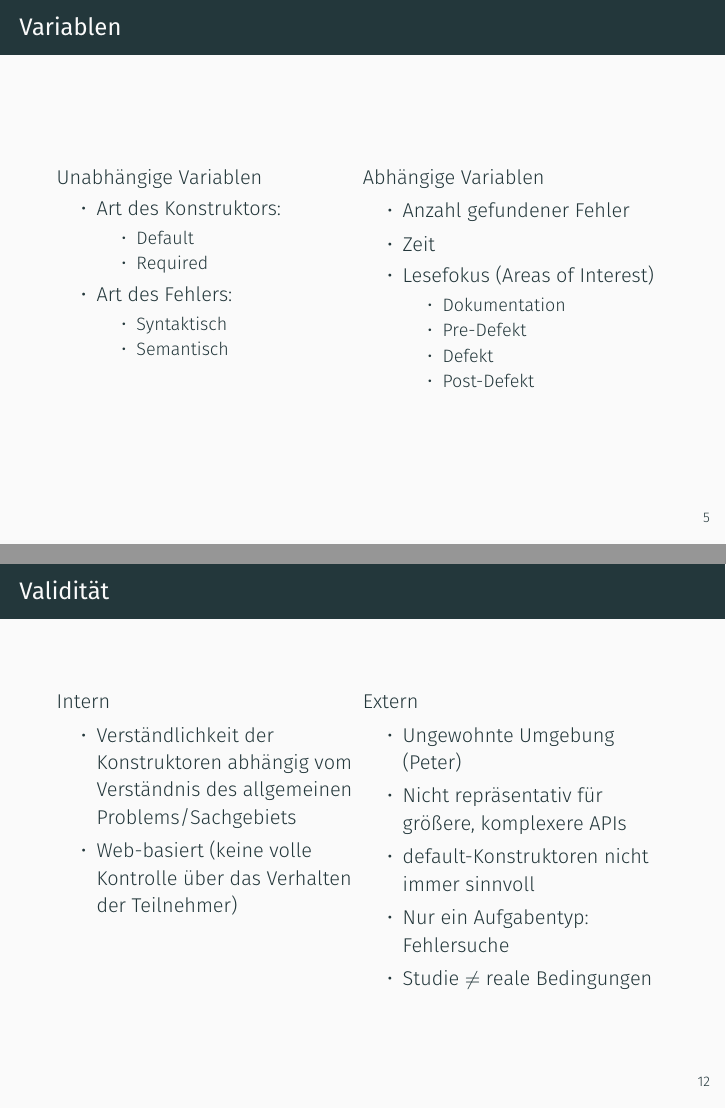
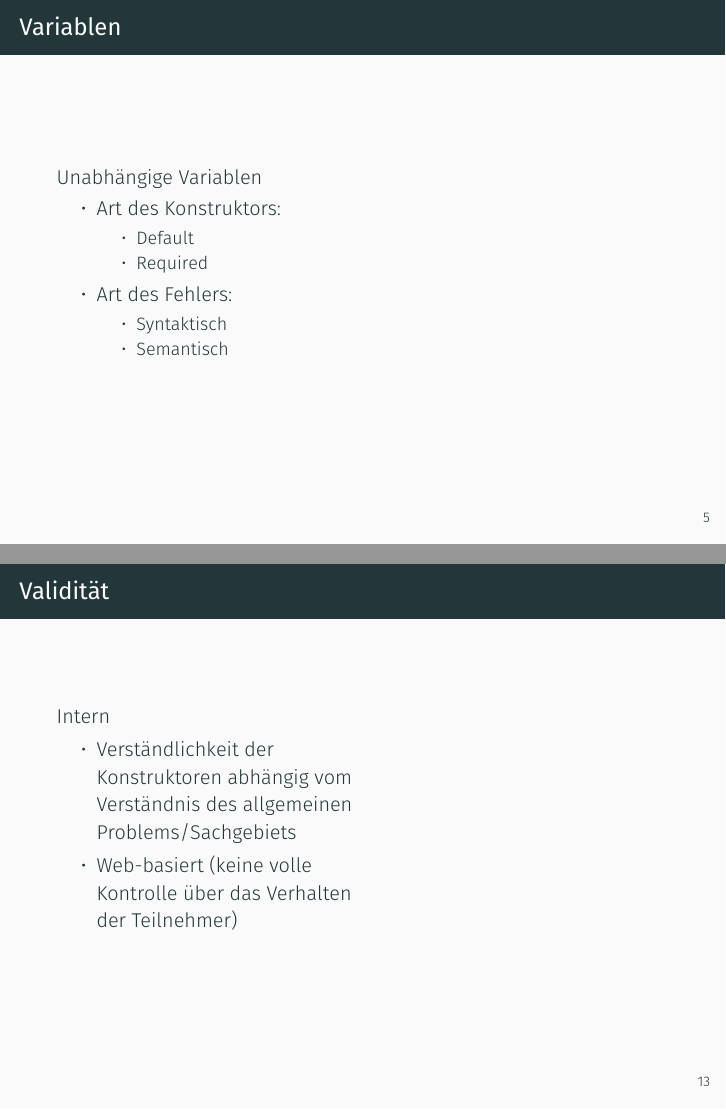
Before and after one commit to Oberacda/ProseminarApiUsabilityPresentation, LaTeX slides (Presentation.tex): pages 9 and 18 of 30 before the commit and pages 9 and 19 of 32 after it, joined at a grey line. Compiled offline with XeLaTeX; a missing font is replaced by an installed copy or a similar font.

Commit message:
Added animation
to Variablen & Validität

```diff
--- a/Presentation.tex
+++ b/Presentation.tex
@@ -147,6 +147,30 @@
 					\item Semantisch
 				\end{itemize}
 			\end{itemize}
+			\vspace{13pt}
+
+			\column{0.5\textwidth}
+
+		\end{columns}
+	\end{frame}
+
+	\begin{frame}{Variablen}
+		\begin{columns}[T,onlytextwidth]
+
+			\column{0.5\textwidth}
+			Unabhängige Variablen
+			\begin{itemize}
+				\item Art des Konstruktors:
+				\begin{itemize}
+					\item Default
+					\item Required
+				\end{itemize}
+				\item Art des Fehlers:
+				\begin{itemize}
+					\item Syntaktisch
+					\item Semantisch
+				\end{itemize}
+			\end{itemize}
 
 			\column{0.5\textwidth}
 			Abhängige Variablen
@@ -232,6 +256,22 @@
 			\includegraphics[width=0.76\textwidth]{graphics/bar_result_sem.png}
 			\caption{\label{fig:bar_result_sem.png} Resultat der semantischen Aufgaben nach Art des Konstruktors}
 		\end{figure}
+	\end{frame}
+
+	\begin{frame}{Validität}
+		\begin{columns}[T,onlytextwidth]
+
+			\column{0.5\textwidth}
+			Intern
+			\begin{itemize}
+				\item Verständlichkeit der Konstruktoren abhängig vom Verständnis des allgemeinen Problems/Sachgebiets
+				\item Web-basiert (keine volle Kontrolle über das Verhalten der Teilnehmer)
+			\end{itemize}
+			\vspace{19.3pt}
+
+			\column{0.5\textwidth}
+		\end{columns}
+
 	\end{frame}
 
 	\begin{frame}{Validität}
```
